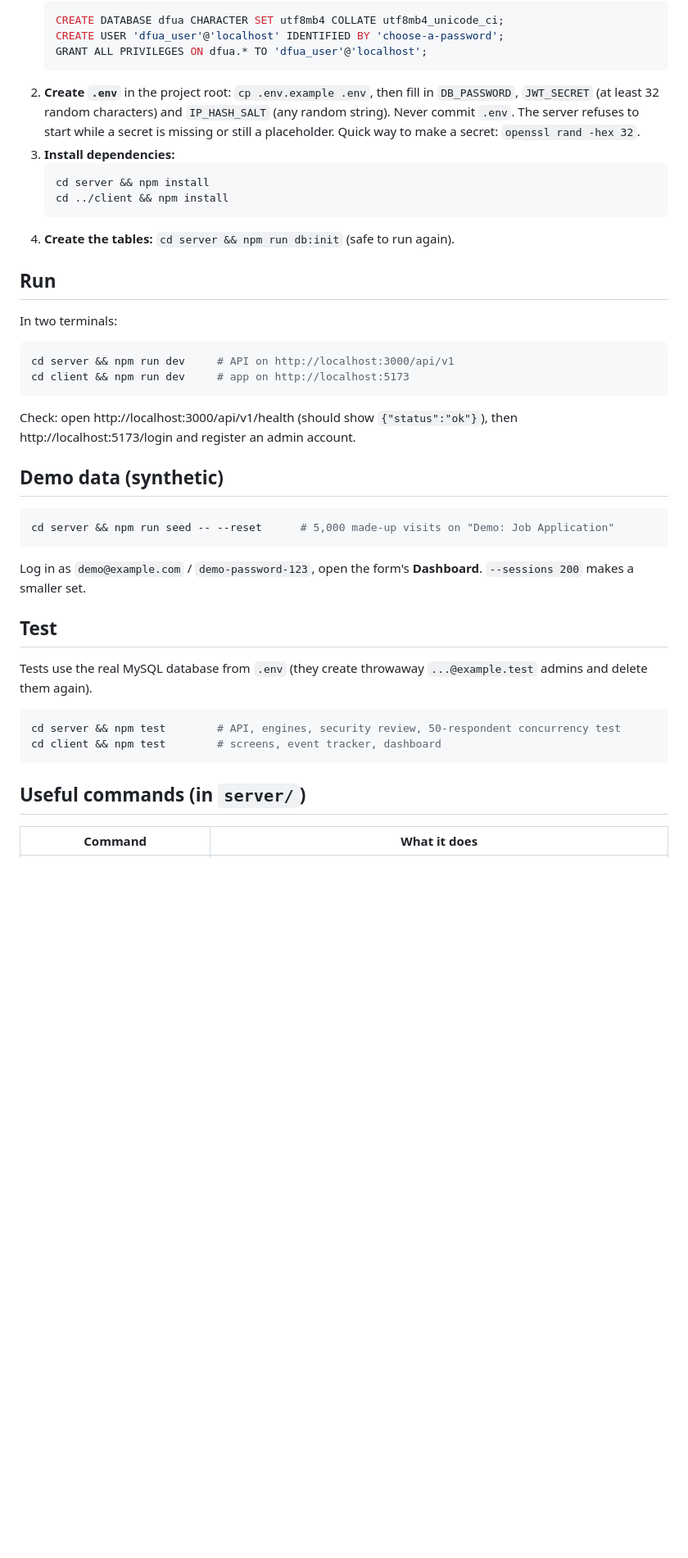
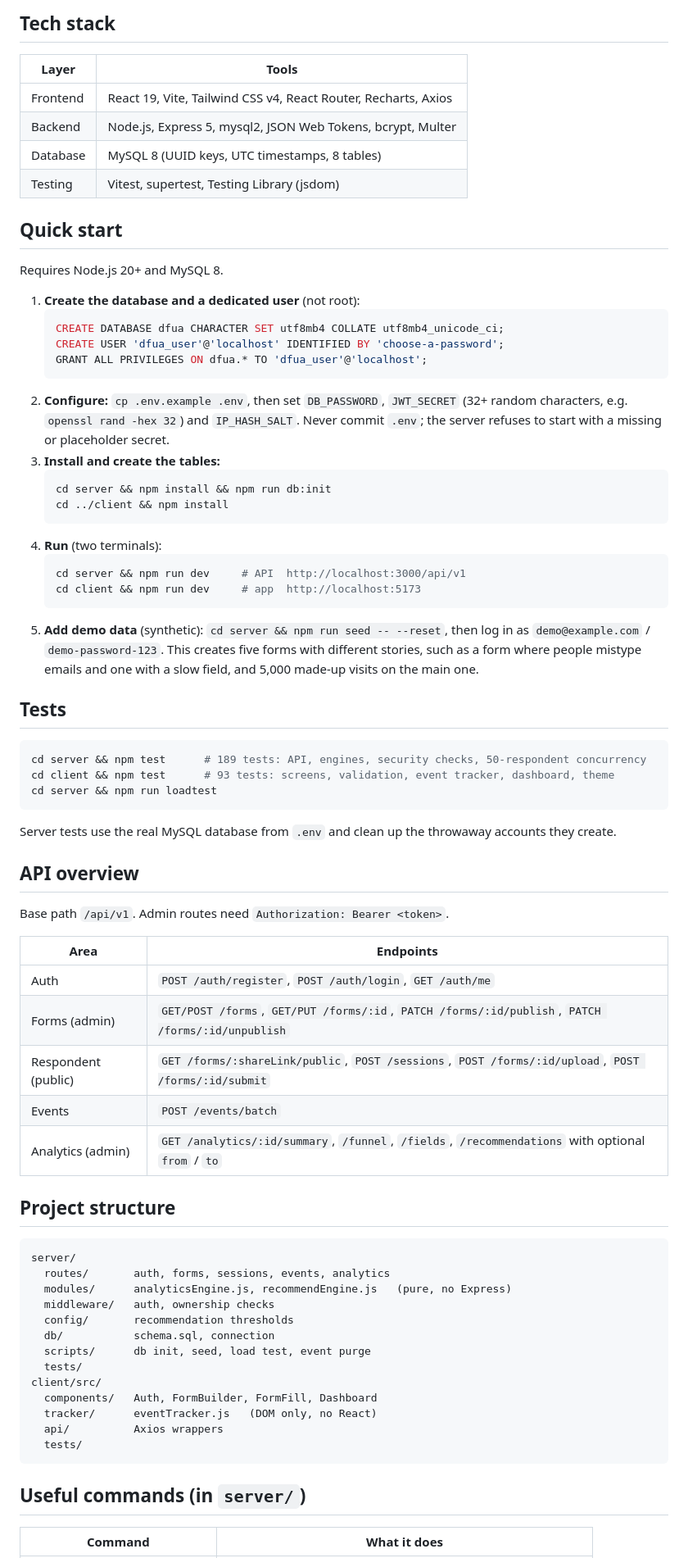
Before and after one commit to ektasinghyadav/formlens, a Markdown page: README.md, the part around one of its changes. Shown at 82% size. Rendered like a GitHub page; blank space fills up the shorter version.

````diff
--- a/README.md
+++ b/README.md
@@ -15,42 +61,75 @@ Stack: React (Vite) + Tailwind - Node.js + Express - MySQL - Recharts - JWT + bc
+## Tech stack
+
+| Layer | Tools |
+|---|---|
+| Frontend | React 19, Vite, Tailwind CSS v4, React Router, Recharts, Axios |
+| Backend | Node.js, Express 5, mysql2, JSON Web Tokens, bcrypt, Multer |
+| Database | MySQL 8 (UUID keys, UTC timestamps, 8 tables) |
+| Testing | Vitest, supertest, Testing Library (jsdom) |
+
+## Quick start
+
+Requires Node.js 20+ and MySQL 8.
+
+1. **Create the database and a dedicated user** (not root):
    ```sql
    CREATE DATABASE dfua CHARACTER SET utf8mb4 COLLATE utf8mb4_unicode_ci;
    CREATE USER 'dfua_user'@'localhost' IDENTIFIED BY 'choose-a-password';
    GRANT ALL PRIVILEGES ON dfua.* TO 'dfua_user'@'localhost';
    ```
-2. **Create `.env`** in the project root: `cp .env.example .env`, then fill in `DB_PASSWORD`,
-   `JWT_SECRET` (at least 32 random characters) and `IP_HASH_SALT` (any random string).
-   Never commit `.env`. The server refuses to start while a secret is missing or still a placeholder.
-   Quick way to make a secret: `openssl rand -hex 32`.
-3. **Install dependencies:**
+2. **Configure:** `cp .env.example .env`, then set `DB_PASSWORD`, `JWT_SECRET` (32+ random characters, e.g. `openssl rand -hex 32`) and `IP_HASH_SALT`. Never commit `.env`; the server refuses to start with a missing or placeholder secret.
+3. **Install and create the tables:**
    ```bash
-   cd server && npm install
+   cd server && npm install && npm run db:init
    cd ../client && npm install
    ```
-4. **Create the tables:** `cd server && npm run db:init` (safe to run again).
+4. **Run** (two terminals):
+   ```bash
+   cd server && npm run dev     # API  http://localhost:3000/api/v1
+   cd client && npm run dev     # app  http://localhost:5173
+   ```
+5. **Add demo data** (synthetic): `cd server && npm run seed -- --reset`, then log in as `demo@example.com` / `demo-password-123`. This creates five forms with different stories, such as a form where people mistype emails and one with a slow field, and 5,000 made-up visits on the main one.
 
-## Run
-In two terminals:
+## Tests
+
 ```bash
-cd server && npm run dev     # API on http://localhost:3000/api/v1
-cd client && npm run dev     # app on http://localhost:5173
+cd server && npm test      # 189 tests: API, engines, security checks, 50-respondent concurrency
+cd client && npm test      # 93 tests: screens, validation, event tracker, dashboard, theme
+cd server && npm run loadtest
 ```
-Check: open http://localhost:3000/api/v1/health (should show `{"status":"ok"}`), then
-http://localhost:5173/login and register an admin account.
+Server tests use the real MySQL database from `.env` and clean up the throwaway accounts they create.
 
-## Demo data (synthetic)
-```bash
-cd server && npm run seed -- --reset      # 5,000 made-up visits on "Demo: Job Application"
+## API overview
+
+Base path `/api/v1`. Admin routes need `Authorization: Bearer <token>`.
+
+| Area | Endpoints |
+|---|---|
+| Auth | `POST /auth/register`, `POST /auth/login`, `GET /auth/me` |
+| Forms (admin) | `GET/POST /forms`, `GET/PUT /forms/:id`, `PATCH /forms/:id/publish`, `PATCH /forms/:id/unpublish` |
+| Respondent (public) | `GET /forms/:shareLink/public`, `POST /sessions`, `POST /forms/:id/upload`, `POST /forms/:id/submit` |
+| Events | `POST /events/batch` |
+| Analytics (admin) | `GET /analytics/:id/summary`, `/funnel`, `/fields`, `/recommendations` with optional `from` / `to` |
+
+## Project structure
+
 ```
-Log in as `demo@example.com` / `demo-password-123`, open the form's **Dashboard**.
-`--sessions 200` makes a smaller set.
-
-## Test
-Tests use the real MySQL database from `.env` (they create throwaway `...@example.test` admins and delete them again).
-```bash
-cd server && npm test        # API, engines, security review, 50-respondent concurrency test
-cd client && npm test        # screens, event tracker, dashboard
+server/
+  routes/       auth, forms, sessions, events, analytics
+  modules/      analyticsEngine.js, recommendEngine.js   (pure, no Express)
+  middleware/   auth, ownership checks
+  config/       recommendation thresholds
+  db/           schema.sql, connection
+  scripts/      db init, seed, load test, event purge
+  tests/
+client/src/
+  components/   Auth, FormBuilder, FormFill, Dashboard
+  tracker/      eventTracker.js   (DOM only, no React)
+  api/          Axios wrappers
+  tests/
 ```
 
 ## Useful commands (in `server/`)
+
 | Command | What it does |
 |---|---|
````
Also changed, not shown: other parts of README.md (+66 -25 lines), screenshots/builder-light.png (added), screenshots/dashboard-dark.png (added), screenshots/dashboard-light.png (added), screenshots/form-light.png (added).
